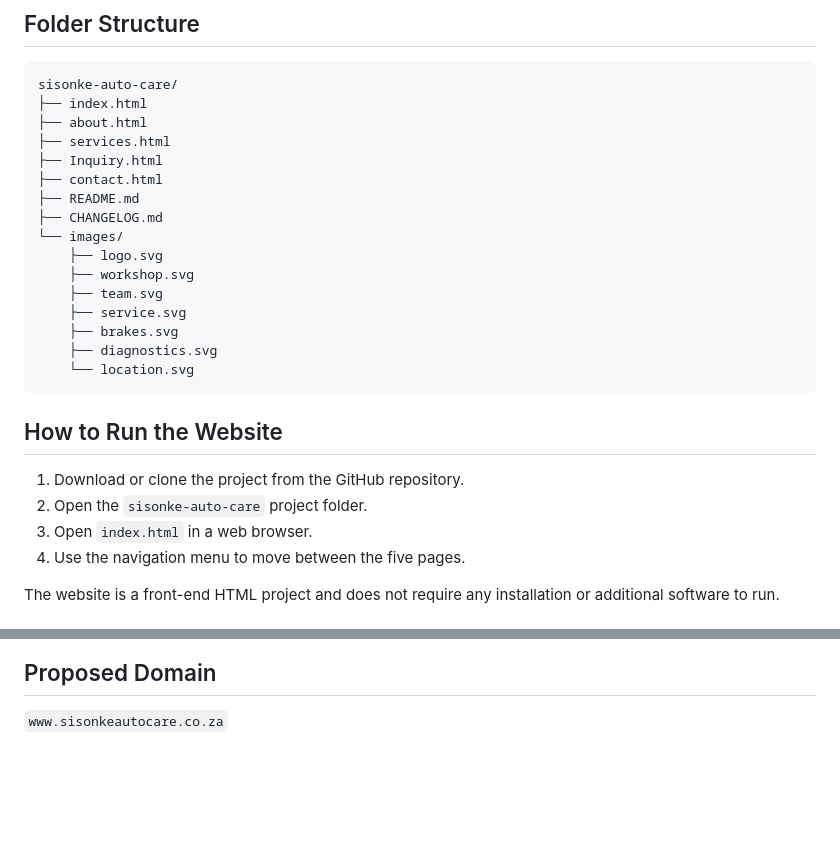
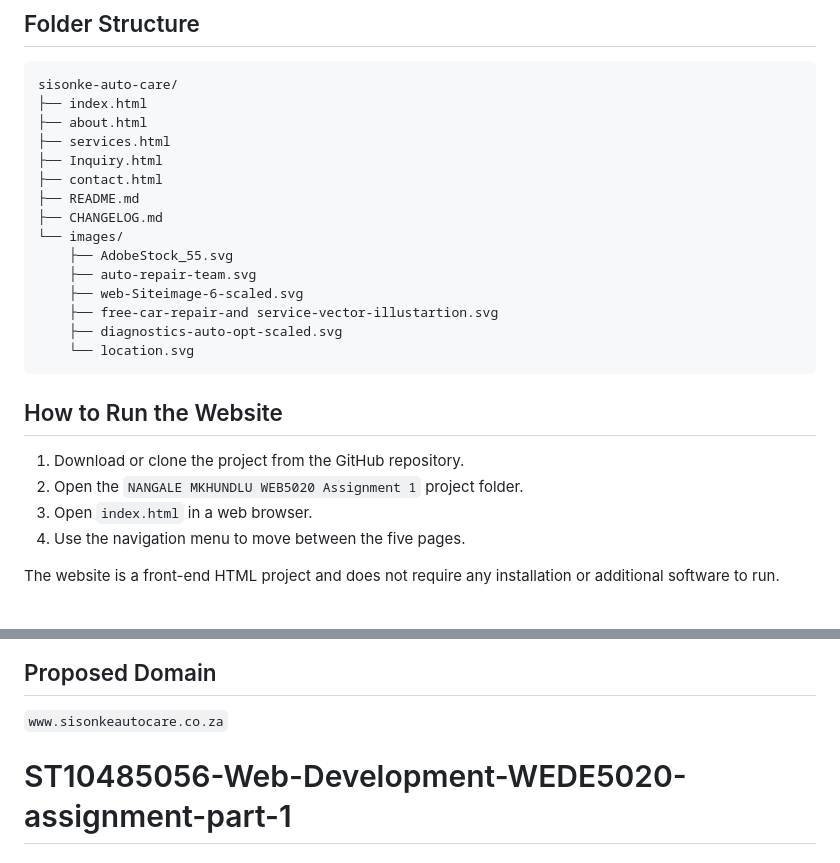
Before and after one commit to nangalemkhundlu/Nangale-Mkhundlu-WEB5020-Assignment-Part-1, a Markdown page: README.md, 2 parts joined by grey strips. GitHub-like rendering; blank space fills up the shorter version.

````diff
--- a/README.md
+++ b/README.md
@@ -24,19 +24,18 @@ sisonke-auto-care/
 ├── README.md
 ├── CHANGELOG.md
 └── images/
-    ├── logo.svg
-    ├── workshop.svg
-    ├── team.svg
-    ├── service.svg
-    ├── brakes.svg
-    ├── diagnostics.svg
+    ├── AdobeStock_55.svg
+    ├── auto-repair-team.svg
+    ├── web-Siteimage-6-scaled.svg
+    ├── free-car-repair-and service-vector-illustartion.svg
+    ├── diagnostics-auto-opt-scaled.svg
     └── location.svg
 ```
 
 ## How to Run the Website
 
 1. Download or clone the project from the GitHub repository.
-2. Open the `sisonke-auto-care` project folder.
+2. Open the `NANGALE MKHUNDLU WEB5020 Assignment 1` project folder.
 3. Open `index.html` in a web browser.
 4. Use the navigation menu to move between the five pages.
 
@@ -100,3 +99,4 @@ The website was developed as part of a web development project and demonstrates
 ## Proposed Domain
 
 `www.sisonkeautocare.co.za`
+# ST10485056-Web-Development-WEDE5020-assignment-part-1
````
